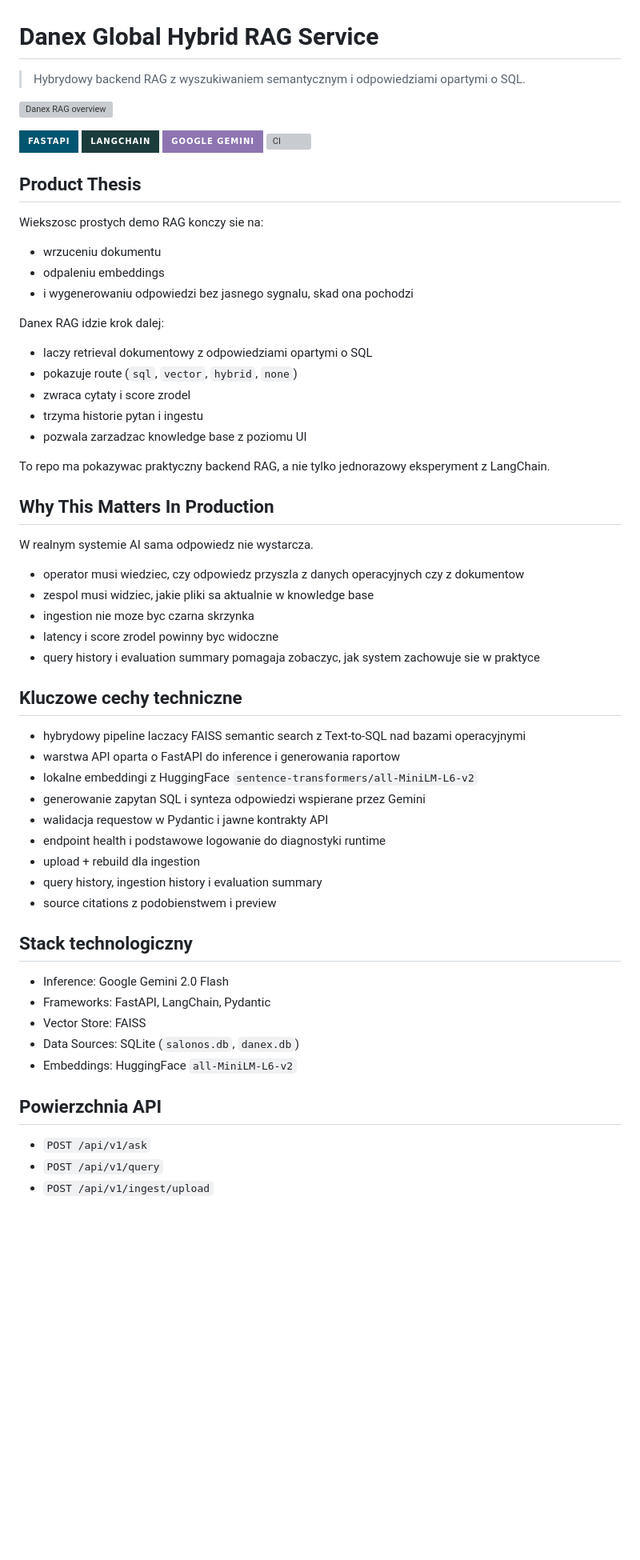
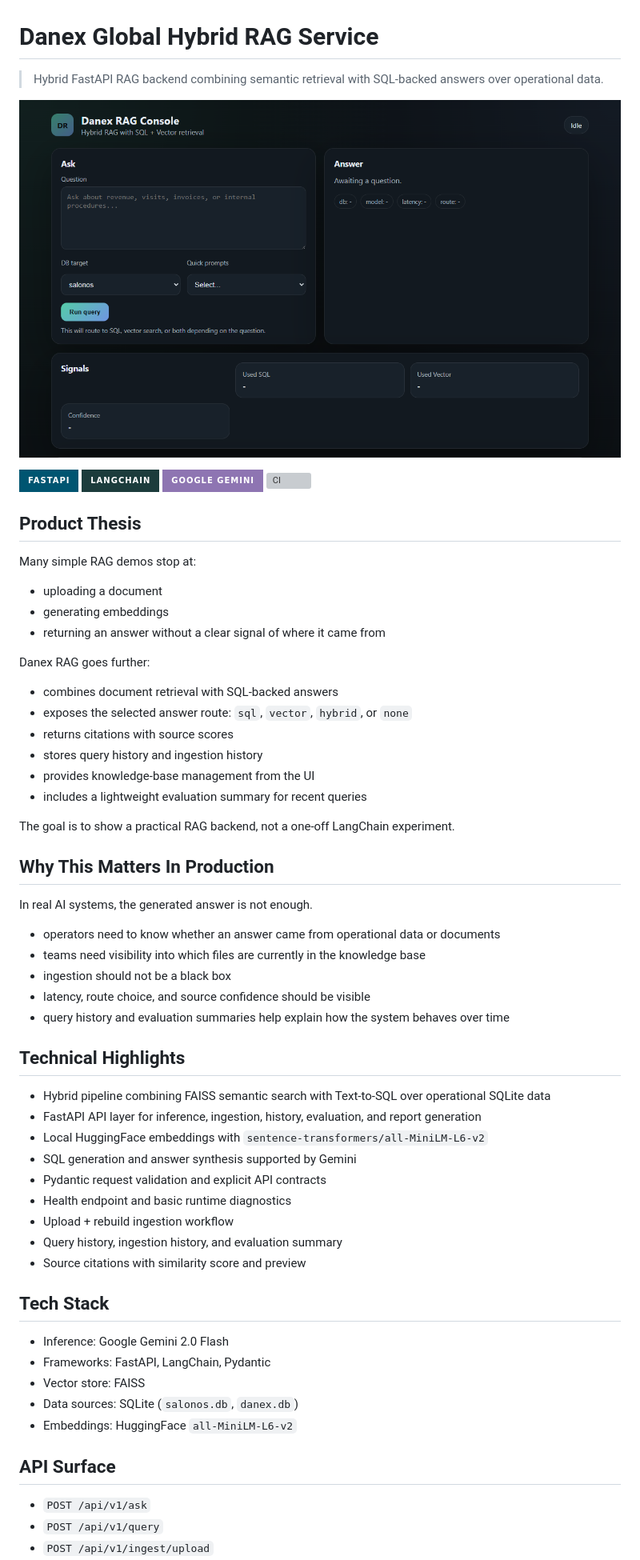
Before and after one commit to danieloza/danex-rag-service, a Markdown page: README.md, the part around one of its changes. Shown at 80% size. Rendered like a GitHub page; badges without logos; blank space fills up the shorter version; grey boxes are pictures that could not be loaded.

Commit message:
Translate README to English and fix asset links

```diff
--- a/README.md
+++ b/README.md
@@ -1,8 +1,8 @@
 # Danex Global Hybrid RAG Service
 
-> Hybrydowy backend RAG z wyszukiwaniem semantycznym i odpowiedziami opartymi o SQL.
+> Hybrid FastAPI RAG backend combining semantic retrieval with SQL-backed answers over operational data.
 
-![Danex RAG overview](C:/Users/syfsy/projekty/danex-rag-service/docs/assets/console-overview.png)
+![Danex RAG overview](docs/assets/console-overview.png)
 
 [![FastAPI](https://img.shields.io/badge/FastAPI-005571?style=for-the-badge&logo=fastapi)](https://fastapi.tiangolo.com/)
 [![LangChain](https://img.shields.io/badge/LangChain-1C3C3C?style=for-the-badge&logo=langchain)](https://langchain.com/)
@@ -11,53 +11,54 @@
 
 ## Product Thesis
 
-Wiekszosc prostych demo RAG konczy sie na:
+Many simple RAG demos stop at:
 
-- wrzuceniu dokumentu
-- odpaleniu embeddings
-- i wygenerowaniu odpowiedzi bez jasnego sygnalu, skad ona pochodzi
+- uploading a document
+- generating embeddings
+- returning an answer without a clear signal of where it came from
 
-Danex RAG idzie krok dalej:
+Danex RAG goes further:
 
-- laczy retrieval dokumentowy z odpowiedziami opartymi o SQL
-- pokazuje route (`sql`, `vector`, `hybrid`, `none`)
-- zwraca cytaty i score zrodel
-- trzyma historie pytan i ingestu
-- pozwala zarzadzac knowledge base z poziomu UI
+- combines document retrieval with SQL-backed answers
+- exposes the selected answer route: `sql`, `vector`, `hybrid`, or `none`
+- returns citations with source scores
+- stores query history and ingestion history
+- provides knowledge-base management from the UI
+- includes a lightweight evaluation summary for recent queries
 
-To repo ma pokazywac praktyczny backend RAG, a nie tylko jednorazowy eksperyment z LangChain.
+The goal is to show a practical RAG backend, not a one-off LangChain experiment.
 
 ## Why This Matters In Production
 
-W realnym systemie AI sama odpowiedz nie wystarcza.
+In real AI systems, the generated answer is not enough.
 
-- operator musi wiedziec, czy odpowiedz przyszla z danych operacyjnych czy z dokumentow
-- zespol musi widziec, jakie pliki sa aktualnie w knowledge base
-- ingestion nie moze byc czarna skrzynka
-- latency i score zrodel powinny byc widoczne
-- query history i evaluation summary pomagaja zobaczyc, jak system zachowuje sie w praktyce
+- operators need to know whether an answer came from operational data or documents
+- teams need visibility into which files are currently in the knowledge base
+- ingestion should not be a black box
+- latency, route choice, and source confidence should be visible
+- query history and evaluation summaries help explain how the system behaves over time
 
-## Kluczowe cechy techniczne
+## Technical Highlights
 
-- hybrydowy pipeline laczacy FAISS semantic search z Text-to-SQL nad bazami operacyjnymi
-- warstwa API oparta o FastAPI do inference i generowania raportow
-- lokalne embeddingi z HuggingFace `sentence-transformers/all-MiniLM-L6-v2`
-- generowanie zapytan SQL i synteza odpowiedzi wspierane przez Gemini
-- walidacja requestow w Pydantic i jawne kontrakty API
-- endpoint health i podstawowe logowanie do diagnostyki runtime
-- upload + rebuild dla ingestion
-- query history, ingestion history i evaluation summary
-- source citations z podobienstwem i preview
+- Hybrid pipeline combining FAISS semantic search with Text-to-SQL over operational SQLite data
+- FastAPI API layer for inference, ingestion, history, evaluation, and report generation
+- Local HuggingFace embeddings with `sentence-transformers/all-MiniLM-L6-v2`
+- SQL generation and answer synthesis supported by Gemini
+- Pydantic request validation and explicit API contracts
+- Health endpoint and basic runtime diagnostics
+- Upload + rebuild ingestion workflow
+- Query history, ingestion history, and evaluation summary
+- Source citations with similarity score and preview
 
-## Stack technologiczny
+## Tech Stack
 
 - Inference: Google Gemini 2.0 Flash
 - Frameworks: FastAPI, LangChain, Pydantic
-- Vector Store: FAISS
-- Data Sources: SQLite (`salonos.db`, `danex.db`)
+- Vector store: FAISS
+- Data sources: SQLite (`salonos.db`, `danex.db`)
 - Embeddings: HuggingFace `all-MiniLM-L6-v2`
 
-## Powierzchnia API
+## API Surface
 
 - `POST /api/v1/ask`
 - `POST /api/v1/query`
```
Also changed, not shown: other parts of README.md (+59 -57 lines).
